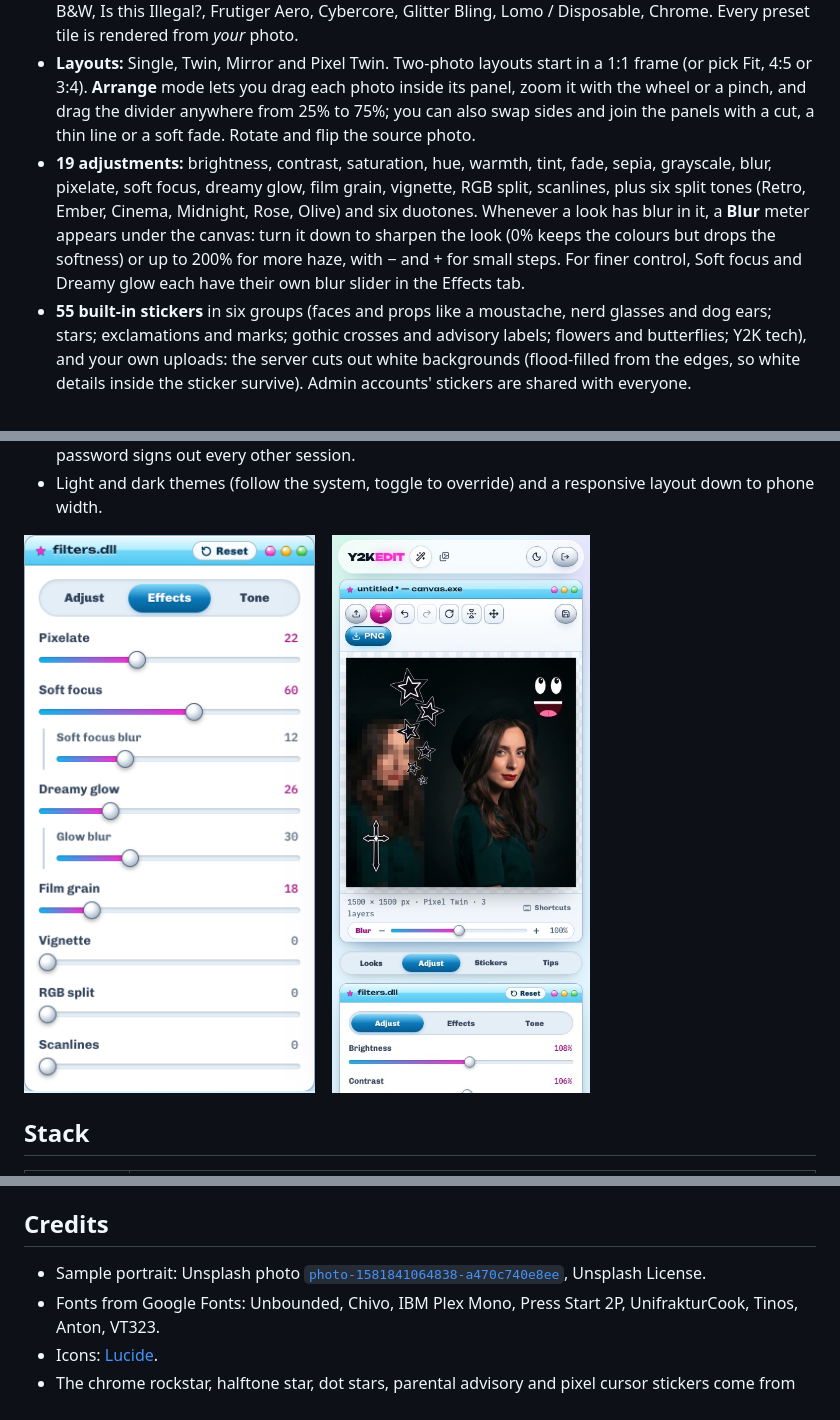
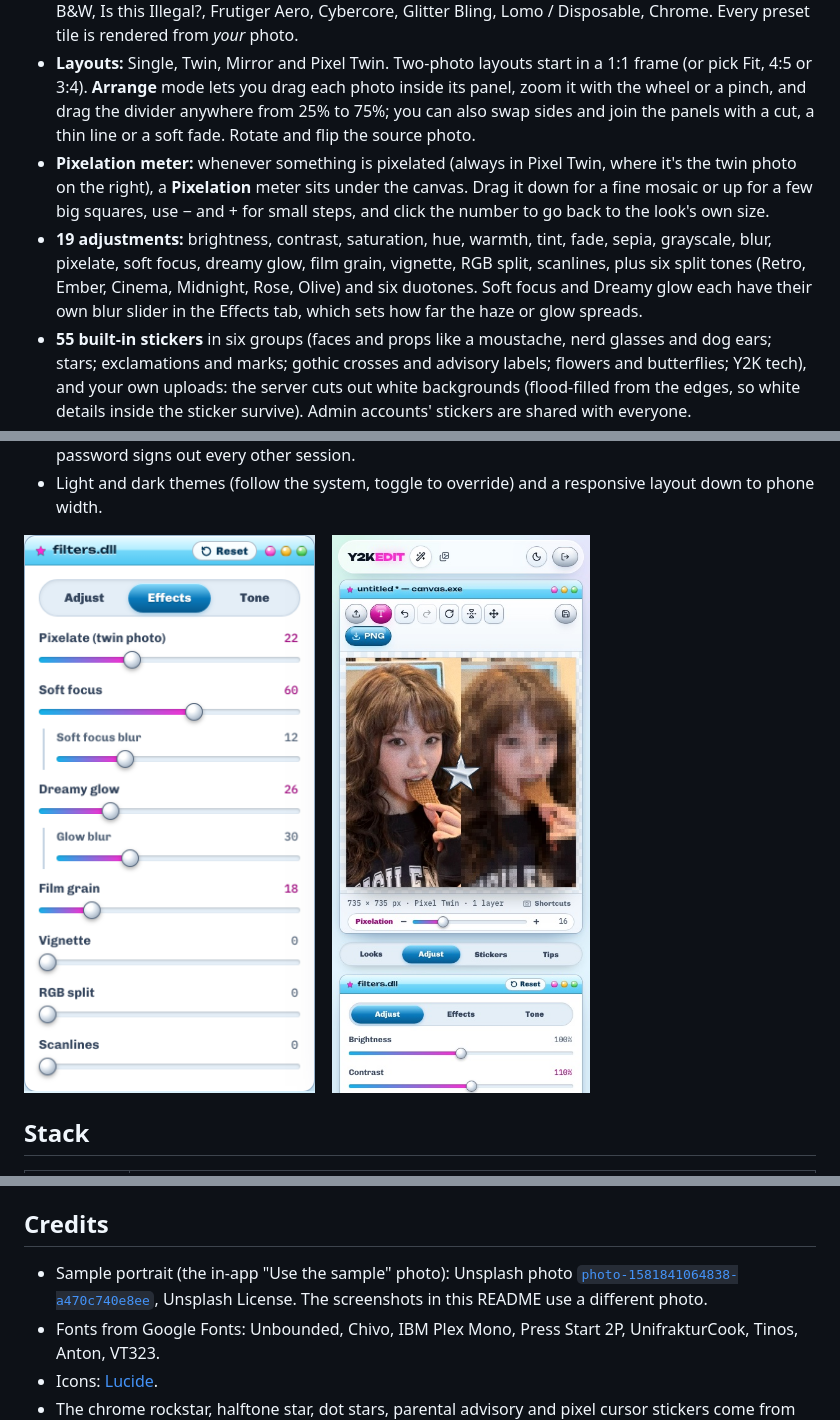
Before and after one commit to theguyingreyhoodie/y2k, a Markdown page: README.md, 3 parts joined by grey strips. Rendered like a GitHub page; pictures changed too: docs/editor-mobile.jpg, docs/filters.png.

```diff
--- a/README.md
+++ b/README.md
@@ -14,7 +14,8 @@ No AI: every look is plain canvas maths running in your browser, and your photo
 
 - **29 presets** that each set filters, a layout and their own stickers or text. Sixteen are modelled on icon-edit pins: Old iPhone, Midnight, Night Flash, Night Blur, Washed Out, Noir Twin, Ember, Camcorder, Golden Grain, Under Arrest, Swag, Whatever, Star Girl, Scrapbook, Hotter than Hell, Soft Advisory. The originals are still there: Original, Icon Twin, Downtown, Sacred Mono, Pixel Pop, Advisory, Grunge B&W, Is this Illegal?, Frutiger Aero, Cybercore, Glitter Bling, Lomo / Disposable, Chrome. Every preset tile is rendered from *your* photo.
 - **Layouts:** Single, Twin, Mirror and Pixel Twin. Two-photo layouts start in a 1:1 frame (or pick Fit, 4:5 or 3:4). **Arrange** mode lets you drag each photo inside its panel, zoom it with the wheel or a pinch, and drag the divider anywhere from 25% to 75%; you can also swap sides and join the panels with a cut, a thin line or a soft fade. Rotate and flip the source photo.
-- **19 adjustments:** brightness, contrast, saturation, hue, warmth, tint, fade, sepia, grayscale, blur, pixelate, soft focus, dreamy glow, film grain, vignette, RGB split, scanlines, plus six split tones (Retro, Ember, Cinema, Midnight, Rose, Olive) and six duotones. Whenever a look has blur in it, a **Blur** meter appears under the canvas: turn it down to sharpen the look (0% keeps the colours but drops the softness) or up to 200% for more haze, with − and + for small steps. For finer control, Soft focus and Dreamy glow each have their own blur slider in the Effects tab.
+- **Pixelation meter:** whenever something is pixelated (always in Pixel Twin, where it's the twin photo on the right), a **Pixelation** meter sits under the canvas. Drag it down for a fine mosaic or up for a few big squares, use − and + for small steps, and click the number to go back to the look's own size.
+- **19 adjustments:** brightness, contrast, saturation, hue, warmth, tint, fade, sepia, grayscale, blur, pixelate, soft focus, dreamy glow, film grain, vignette, RGB split, scanlines, plus six split tones (Retro, Ember, Cinema, Midnight, Rose, Olive) and six duotones. Soft focus and Dreamy glow each have their own blur slider in the Effects tab, which sets how far the haze or glow spreads.
 - **55 built-in stickers** in six groups (faces and props like a moustache, nerd glasses and dog ears; stars; exclamations and marks; gothic crosses and advisory labels; flowers and butterflies; Y2K tech), and your own uploads: the server cuts out white backgrounds (flood-filled from the edges, so white details inside the sticker survive). Admin accounts' stickers are shared with everyone.
 - **Text layers** in 15 styles (chrome, holo, neon, bubble, horror, datestamp, white, black, meme caption, glitter, VHS, echo, tooltip, chat bubble, speech bubble) and 9 fonts.
 - **Undo / redo** and keyboard shortcuts (`⌘Z`, `⇧⌘Z`, `⌘S`, `⌘D`, `⌫`, arrows, `[ ]`, `T`, `A`, `?`).
@@ -121,7 +122,7 @@ This is a ground-up rewrite of the Emergent-generated version. The original coul
 
 ## Credits
 
-- Sample portrait: Unsplash photo [`photo-1581841064838-a470c740e8ee`](https://images.unsplash.com/photo-1581841064838-a470c740e8ee), Unsplash License.
+- Sample portrait (the in-app "Use the sample" photo): Unsplash photo [`photo-1581841064838-a470c740e8ee`](https://images.unsplash.com/photo-1581841064838-a470c740e8ee), Unsplash License. The screenshots in this README use a different photo.
 - Fonts from Google Fonts: Unbounded, Chivo, IBM Plex Mono, Press Start 2P, UnifrakturCook, Tinos, Anton, VT323.
 - Icons: [Lucide](https://lucide.dev).
 - The chrome rockstar, halftone star, dot stars, parental advisory and pixel cursor stickers come from the original Y2KEDIT build; the other 50 stickers were drawn for this version.
```
Also changed, not shown: other parts of README.md (+2 -2 lines), docs/editor.jpg, docs/gallery.jpg, docs/landing.jpg.
